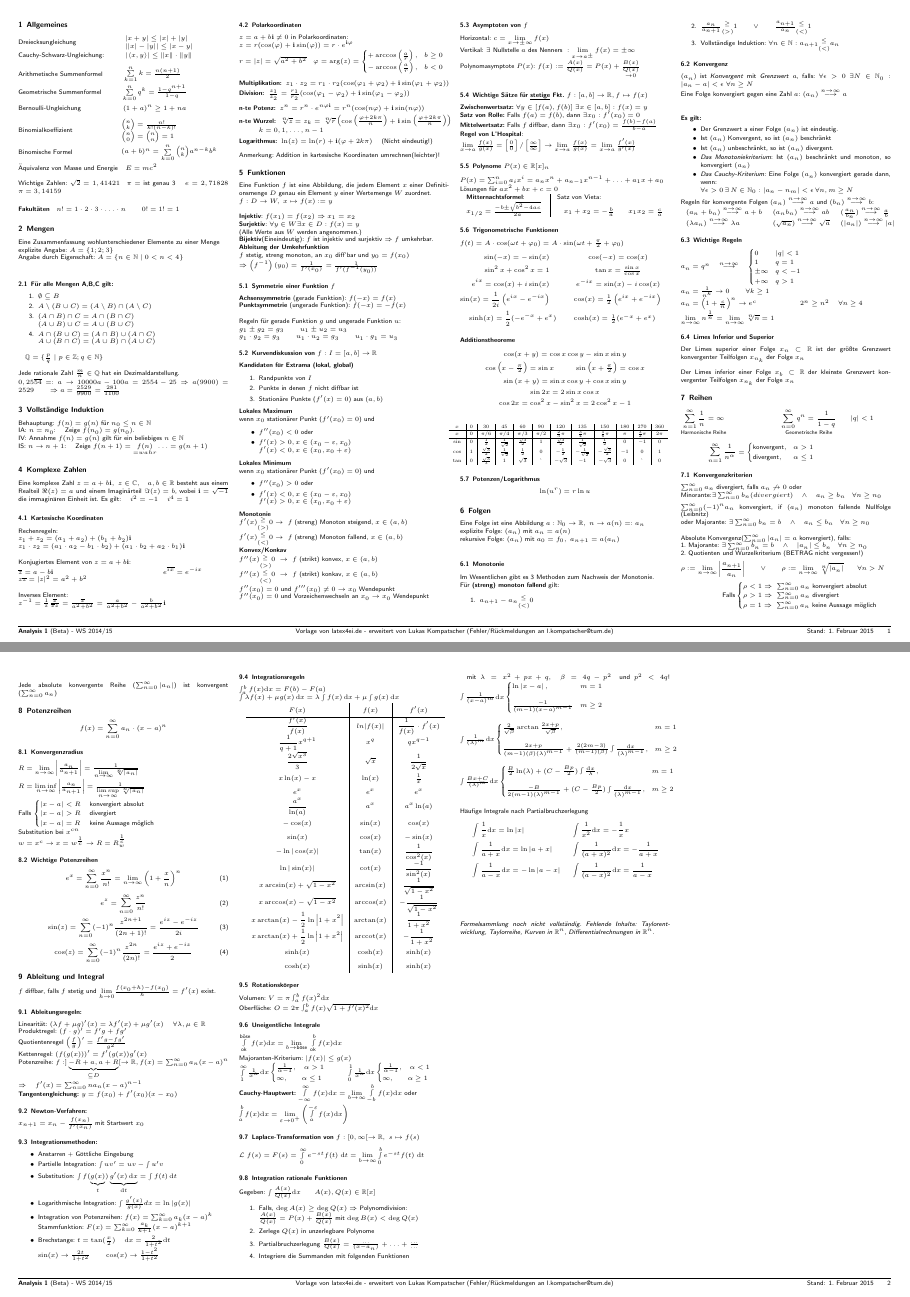
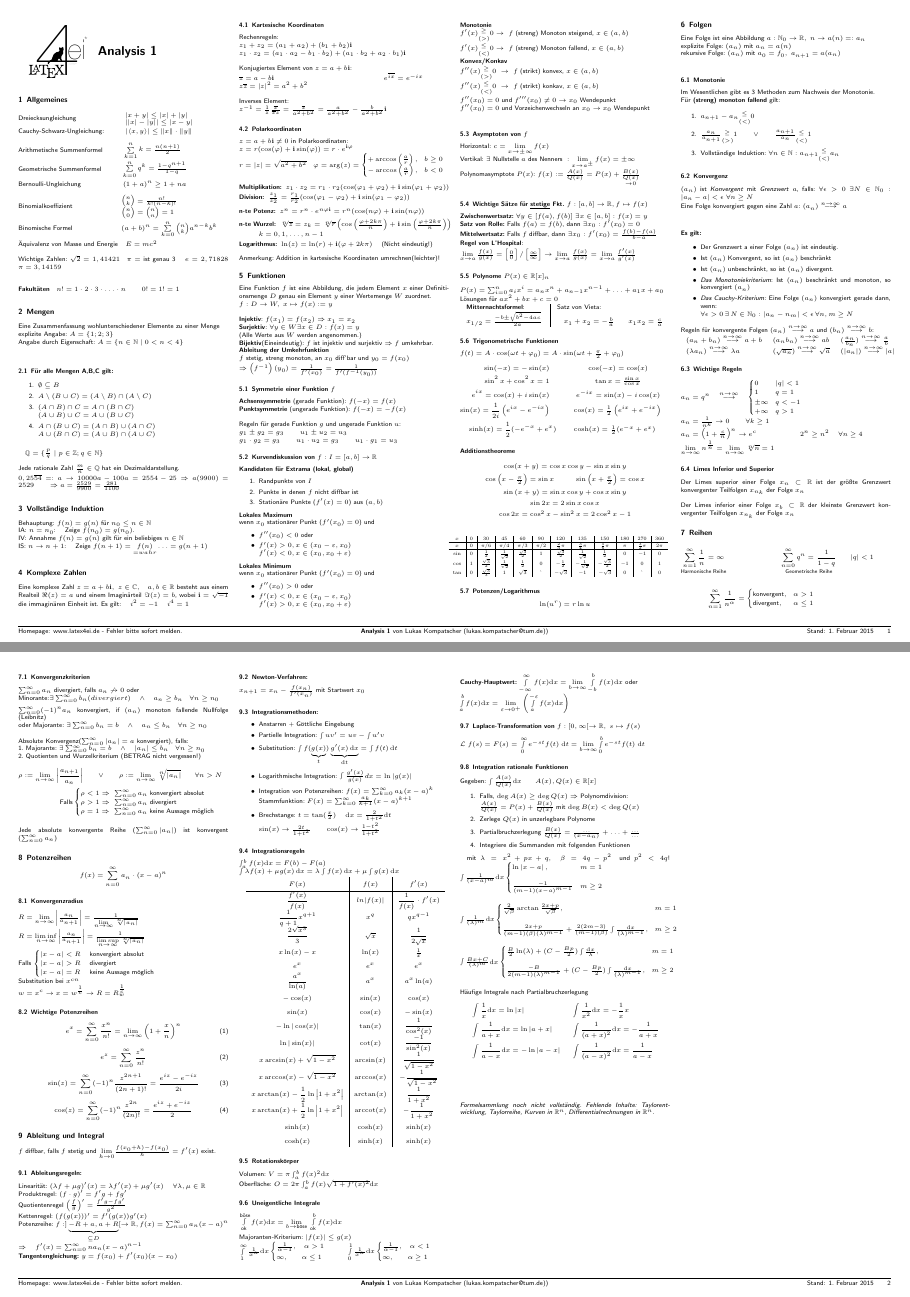
Before and after one commit to latex4ei/Analysis-1, a LaTeX document (Analysis 1.tex): pages 1 and 2 of 2, joined at a grey line. Compiled offline with pdfLaTeX.

Commit message:
reformat

```diff
--- a/Analysis 1.tex
+++ b/Analysis 1.tex
@@ -27,12 +27,12 @@
 \pagestyle{fancy}
 \fancyhf{}
 
-   \fancyfoot[C]{Vorlage von latex4ei.de - erweitert von Lukas Kompatscher (Fehler/Rückmeldungen an l.kompatscher@tum.de)}
+   \fancyfoot[C]{\textbf{Analysis 1} von Lukas Kompatscher (lukas.kompatscher@tum.de))}
    \renewcommand{\headrulewidth}{0.0pt} %obere Linie ausblenden
    \renewcommand{\footrulewidth}{0.1pt} %untere Linie
 
    \fancyfoot[R]{Stand: \today \qquad \thepage}
-   \fancyfoot[L]{\textbf{Analysis 1} (Beta) - WS 2014/15}
+   \fancyfoot[L]{Homepage: www.latex4ei.de - Fehler bitte sofort melden.}
 
 % Schriftart SANS für bessere Lesbarkeit bei kleiner Schrift
 \renewcommand{\familydefault}{\sfdefault}
```
Also changed, not shown: img/Logo.pdf (added), Analysis 1.tex (7 more changed lines).
